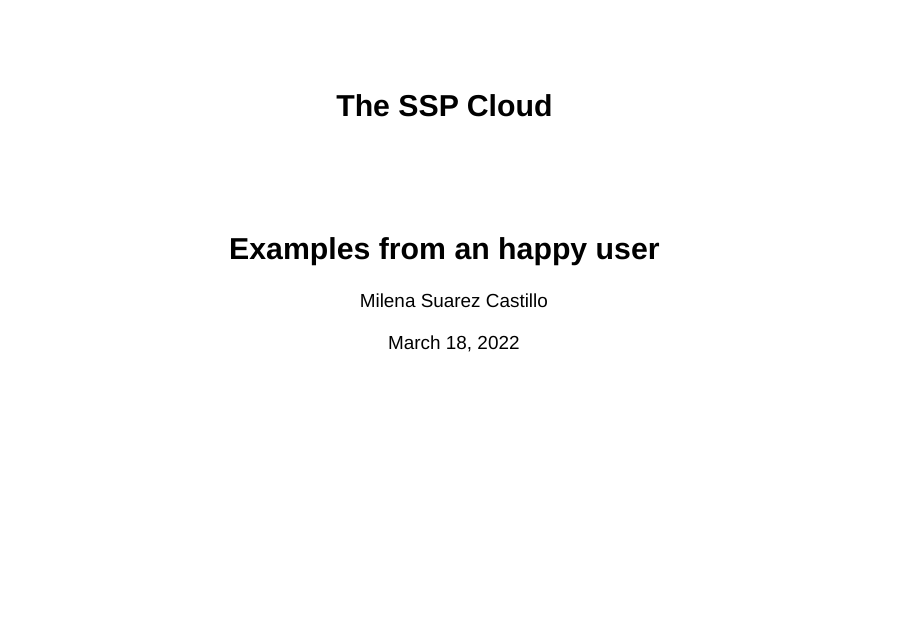
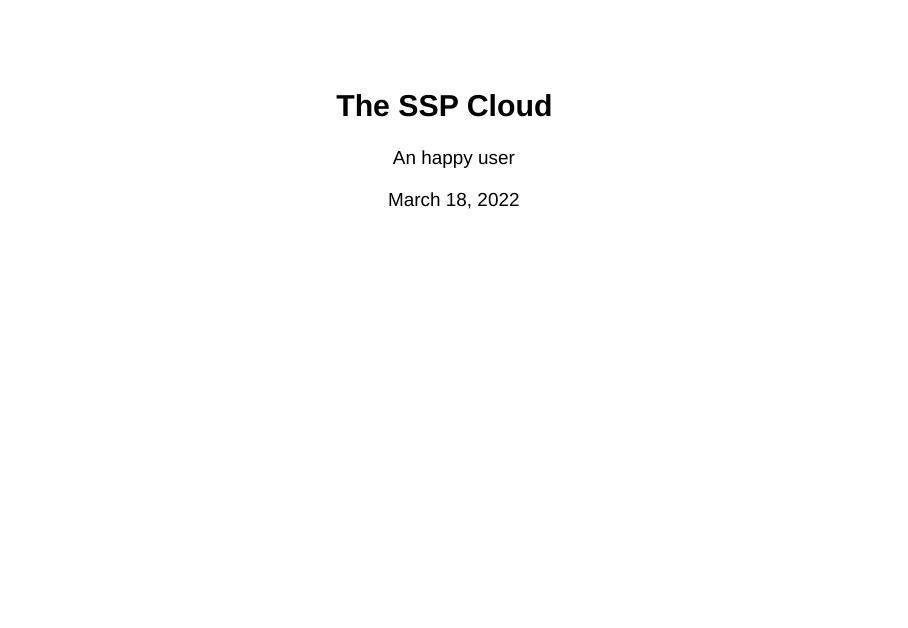
Before and after one commit to milena-git/pres-sspcloud-usecases, an R Markdown document (test.Rmd): page 1 of 3. Rendered offline with R 4.5, knitr and Pandoc, with nearby package versions; drawn as Slidy slides in place of the format the file asks for.

Commit message:
Update test.Rmd

```diff
--- a/test.Rmd
+++ b/test.Rmd
@@ -1,7 +1,6 @@
 ---
 title: "The SSP Cloud"
-subtitle: "Examples from an happy user"
-author: Milena Suarez Castillo
+author: An happy user
 date: March 18, 2022
 output:
   revealjs::revealjs_presentation:
```
